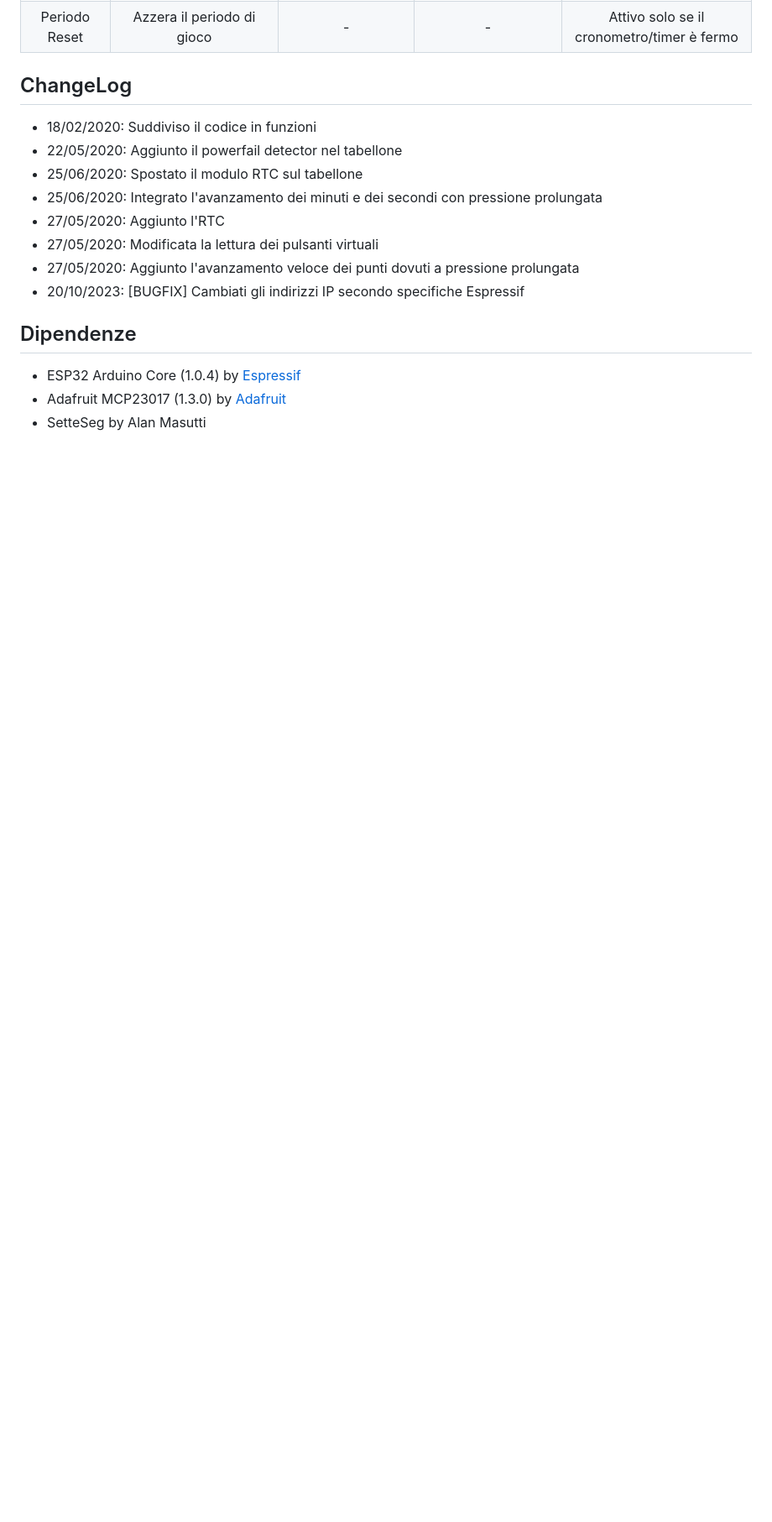
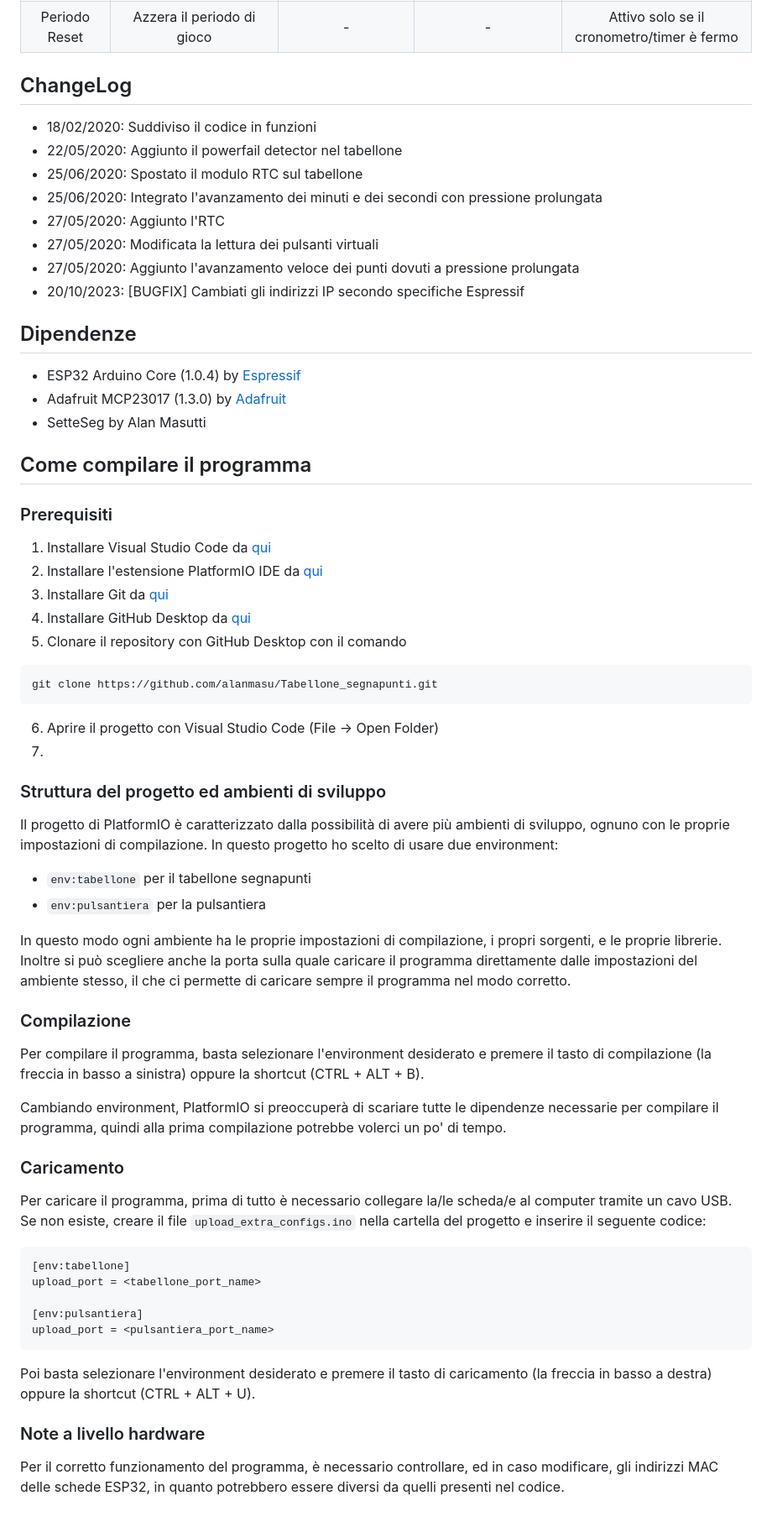
Before and after one commit to alanmasu/Tabellone_segnapunti, a Markdown page: README.md, the part around the change. Shown: that part at 84% size. Rendered like a GitHub page; blank space fills up the shorter version.

Commit message:
Modificato il readme
Aggiunta la spiegazione per eseguire la build del progetto

````diff
--- a/README.md
+++ b/README.md
@@ -71,3 +71,45 @@ E' composta da un modulo WiFi e da 17 pulsanti, ognuno con una funzione specific
   - ESP32 Arduino Core (1.0.4) by [Espressif](https://github.com/espressif/arduino-esp32/tree/1.0.4)
   - Adafruit MCP23017 (1.3.0) by [Adafruit](https://github.com/adafruit/Adafruit-MCP23017-Arduino-Library/tree/1.0.3)
   - SetteSeg by Alan Masutti
+
+## Come compilare il programma
+
+### Prerequisiti
+  1. Installare Visual Studio Code da [qui](https://code.visualstudio.com/)
+  2. Installare l'estensione PlatformIO IDE da [qui](https://platformio.org/)
+  3. Installare Git da [qui](https://git-scm.com/)
+  4. Installare GitHub Desktop da [qui](https://desktop.github.com/)
+  5. Clonare il repository con GitHub Desktop con il comando
+  ```bash
+  git clone https://github.com/alanmasu/Tabellone_segnapunti.git
+  ```
+  6. Aprire il progetto con Visual Studio Code (File -> Open Folder)
+  7.
+### Struttura del progetto ed ambienti di sviluppo
+Il progetto di PlatformIO è caratterizzato dalla possibilità di avere più ambienti di sviluppo, ognuno con le proprie impostazioni di compilazione.
+In questo progetto ho scelto di usare due environment:
+ - `env:tabellone` per il tabellone segnapunti
+ - `env:pulsantiera` per la pulsantiera
+
+In questo modo ogni ambiente ha le proprie impostazioni di compilazione, i propri sorgenti, e le proprie librerie. Inoltre si può scegliere anche la porta sulla quale caricare il programma direttamente dalle impostazioni del ambiente stesso, il che ci permette di caricare sempre il programma nel modo corretto.
+
+### Compilazione
+Per compilare il programma, basta selezionare l'environment desiderato e premere il tasto di compilazione (la freccia in basso a sinistra) oppure la shortcut (CTRL + ALT + B).
+
+Cambiando environment, PlatformIO si preoccuperà di scariare tutte le dipendenze necessarie per compilare il programma, quindi alla prima compilazione potrebbe volerci un po' di tempo.
+
+### Caricamento
+Per caricare il programma, prima di tutto è necessario collegare la/le scheda/e al computer tramite un cavo USB.
+Se non esiste, creare il file `upload_extra_configs.ino` nella cartella del progetto e inserire il seguente codice:
+```ini
+[env:tabellone]
+upload_port = <tabellone_port_name>
+
+[env:pulsantiera]
+upload_port = <pulsantiera_port_name>
+```
+
+Poi basta selezionare l'environment desiderato e premere il tasto di caricamento (la freccia in basso a destra) oppure la shortcut (CTRL + ALT + U).
+
+### Note a livello hardware
+Per il corretto funzionamento del programma, è necessario controllare, ed in caso modificare, gli indirizzi MAC delle schede ESP32, in quanto potrebbero essere diversi da quelli presenti nel codice.
````
